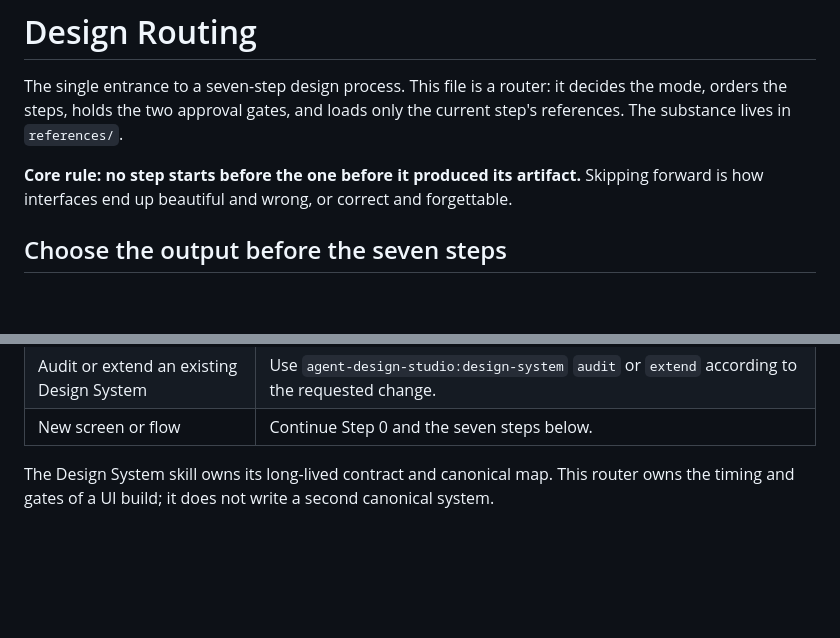
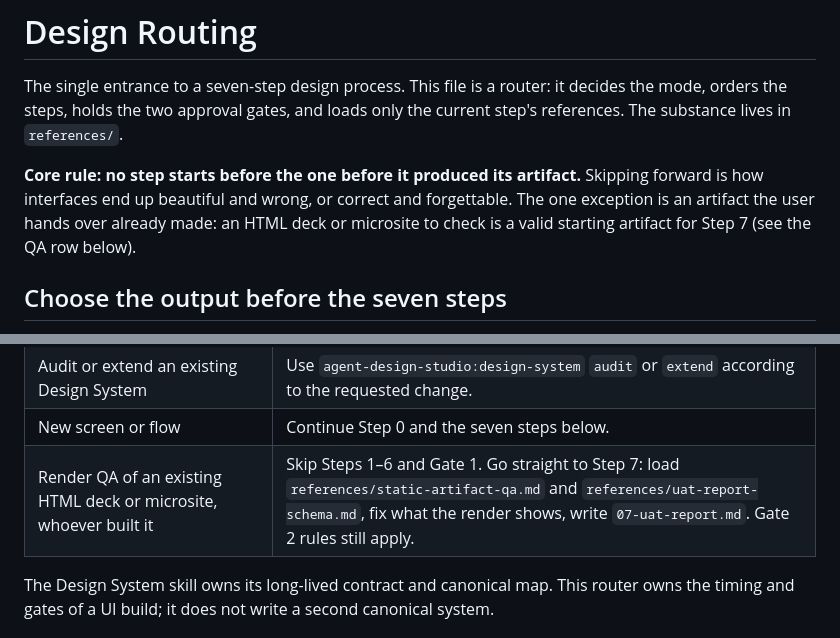
Before and after one commit to ducnguyen221/agent-design-studio, a Markdown page: skills/design-routing/SKILL.md, 2 parts joined by grey strips. GitHub-like rendering; blank space fills up the shorter version.

Commit message:
P3 fix2: RF-A-2/RF-B-2 — SKILL.md: output row and exception for render QA of an existing HTML deck or microsite; build.md shortcut becomes a pointer
Co-Authored-By: Claude Sonnet 5.5 <noreply@anthropic.com>

```diff
--- a/skills/design-routing/SKILL.md
+++ b/skills/design-routing/SKILL.md
@@ -11,6 +11,8 @@ step's references. The substance lives in `references/`.
 
 **Core rule: no step starts before the one before it produced its artifact.** Skipping
 forward is how interfaces end up beautiful and wrong, or correct and forgettable.
+The one exception is an artifact the user hands over already made: an HTML deck or
+microsite to check is a valid starting artifact for Step 7 (see the QA row below).
 
 ## Choose the output before the seven steps
 
@@ -29,6 +31,7 @@ is not approval and does not authorize invented brand rules.
 | Design System from source code | Declare repo/commit/dirty baseline, allowed scope and a run output directory; use `agent-design-studio:design-system` `extract`. Keep source and approved DS unchanged. No screen directions or build. |
 | Audit or extend an existing Design System | Use `agent-design-studio:design-system` `audit` or `extend` according to the requested change. |
 | New screen or flow | Continue Step 0 and the seven steps below. |
+| Render QA of an existing HTML deck or microsite, whoever built it | Skip Steps 1–6 and Gate 1. Go straight to Step 7: load `references/static-artifact-qa.md` and `references/uat-report-schema.md`, fix what the render shows, write `07-uat-report.md`. Gate 2 rules still apply. |
 
 The Design System skill owns its long-lived contract and canonical map. This router
 owns the timing and gates of a UI build; it does not write a second canonical system.
```
Also changed, not shown: 1 other file.
